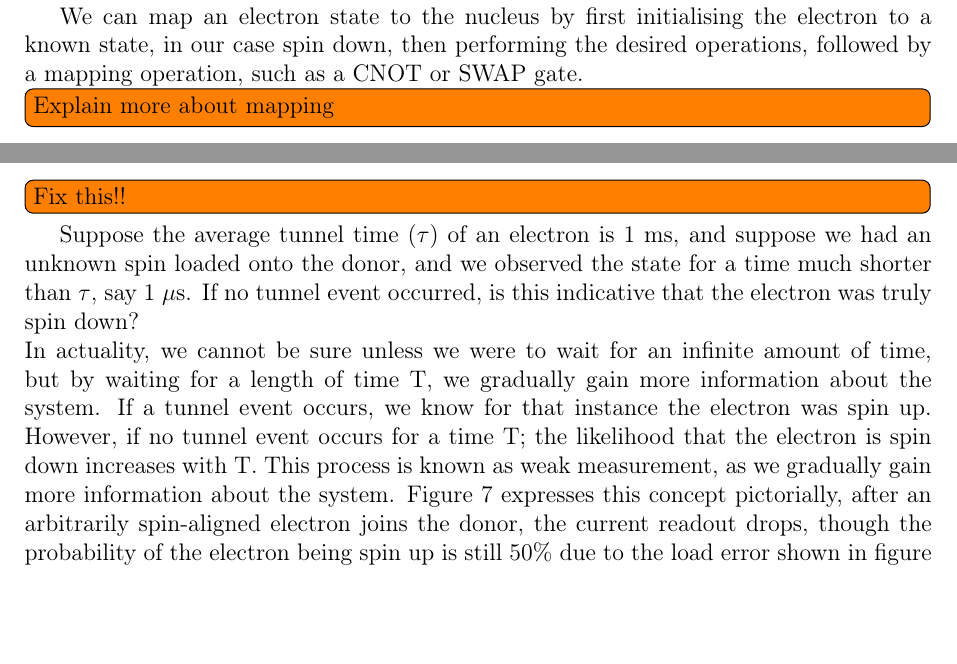
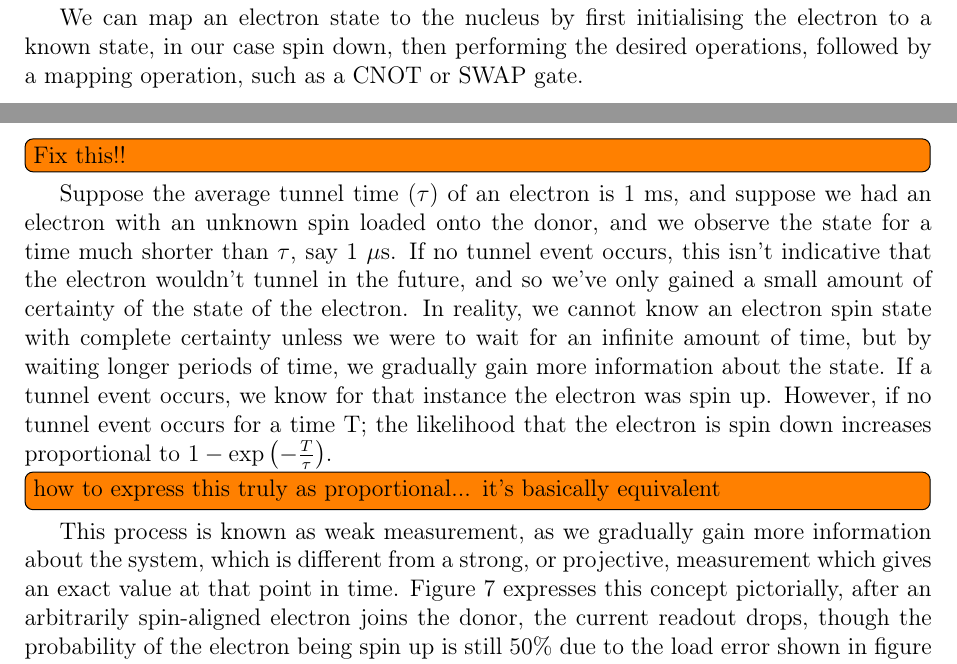
Before and after one commit to maij/Thesis, a LaTeX thesis (Thesis B/main.tex, which reads Thesis B/src/literature_review.tex): two parts of pages 12 and 14 of 25, joined at a grey line, cut so that both start at the same text, the shorter picture padded with empty space. Compiled offline with pdfLaTeX.

Commit message:
Slight modification to literature review. Changing rhetorical question to more direct language.

```diff
--- a/Thesis B/src/literature_review.tex
+++ b/Thesis B/src/literature_review.tex
@@ -102,8 +104,7 @@
 	Once the island has been shifted to the readout position, an electron does not simply tunnel off immediately. There is an average tunnel time associated with the characteristics of the tunnel junction, namely the tunnel resistance and the junction capacitance. The probability of an electron tunnelling through a tunnel junction exponentially decays over time, meaning it is more likely for an electron to leave sooner, rather than later. \\
 
 	\todo[inline]{Fix this!!}
-	Suppose the average tunnel time $(\tau)$ of an electron is 1 ms, and suppose we had an unknown spin loaded onto the donor, and we observed the state for a time much shorter than $\tau$, say 1 $\mu$s. If no tunnel event occurred, is this indicative that the electron was truly spin down? \\
-	In actuality, we cannot be sure unless we were to wait for an infinite amount of time, but by waiting for a length of time T, we gradually gain more information about the system. If a tunnel event occurs, we know for that instance the electron was spin up. However, if no tunnel event occurs for a time T; the likelihood that the electron is spin down increases with T. This process is known as weak measurement, as we gradually gain more information about the system. Figure \ref{fig::spin_readout_decay} expresses this concept pictorially, after an arbitrarily spin-aligned electron joins the donor, the current readout drops, though the probability of the electron being spin up is still 50\% due to the load error shown in figure \ref{fig::errors}, over time this decays to 0\%.
+	Suppose the average tunnel time $(\tau)$ of an electron is 1 ms, and suppose we had an electron with an unknown spin loaded onto the donor, and we observe the state for a time much shorter than $\tau$, say 1 $\mu$s. If no tunnel event occurs, this isn't indicative that the electron wouldn't tunnel in the future, and so we've only gained a small amount of certainty of the state of the electron. In reality, we cannot know an electron spin state with complete certainty unless we were to wait for an infinite amount of time, but by waiting longer periods of time, we gradually gain more information about the state. If a tunnel event occurs, we know for that instance the electron was spin up. However, if no tunnel event occurs for a time T; the likelihood that the electron is spin down increases proportional to $1-\exp\left(-\frac{T}{\tau}\right)$. \todo[inline]{how to express this truly as proportional... it's basically equivalent} This process is known as weak measurement, as we gradually gain more information about the system, which is different from a strong, or projective, measurement which gives an exact value at that point in time. Figure \ref{fig::spin_readout_decay} expresses this concept pictorially, after an arbitrarily spin-aligned electron joins the donor, the current readout drops, though the probability of the electron being spin up is still 50\% due to the load error shown in figure \ref{fig::errors}, over time this decays to 0\%.
 
 	With this information, there are 3 possibilities in initializing a spin-qubit, which are shown in Figure \ref{fig::init_possibilities}. The first plot shows the trivial case of no tunnel event occurring for a long time, indicating the loaded spin is spin-down. The middle plot shows an adequate amount of time between the plunge time and the last current blip, which presents the case for improving spin initialization. The bottom plot shows the worst case scenario, where the donor was plunged with no electron. This would result in a completely randomised spin, yielding unusable results.
 
```
Also changed, not shown: Thesis B/img/thesis_experiment.pdf, Thesis B/src/literature_review.tex (2 more changed lines).
